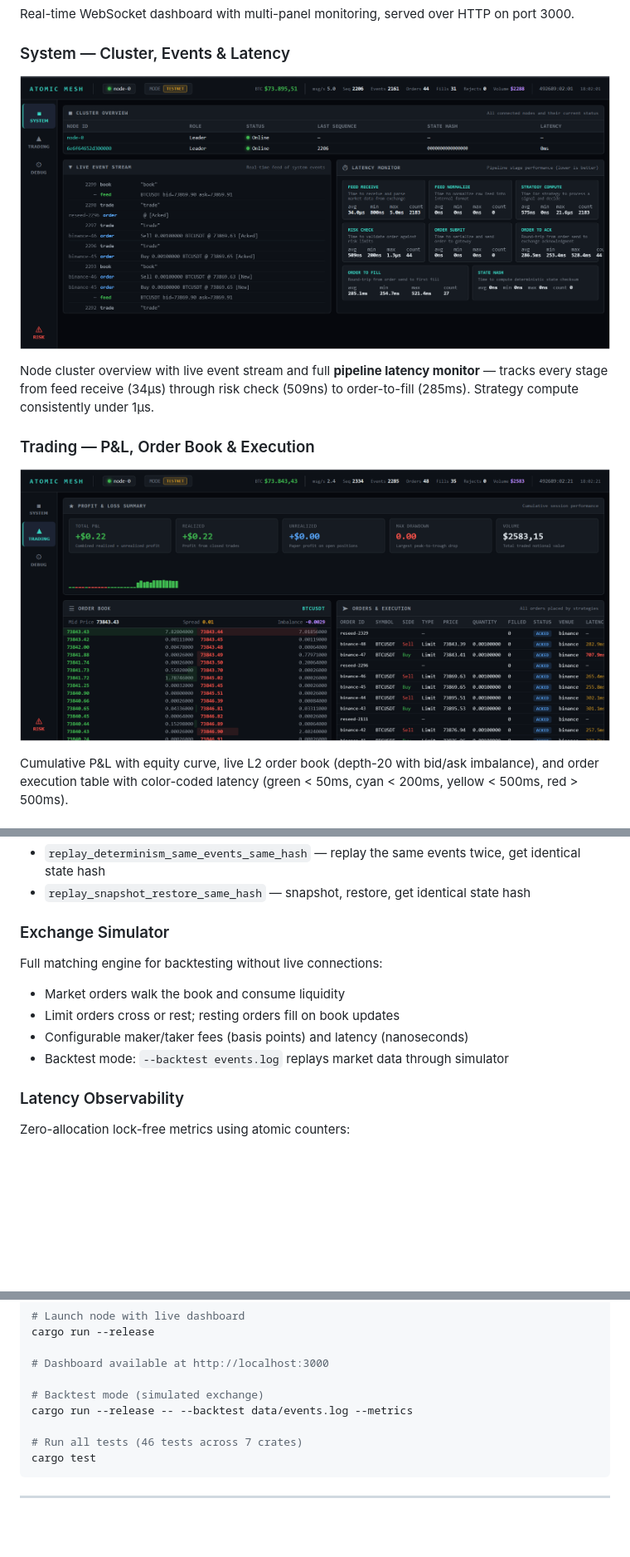
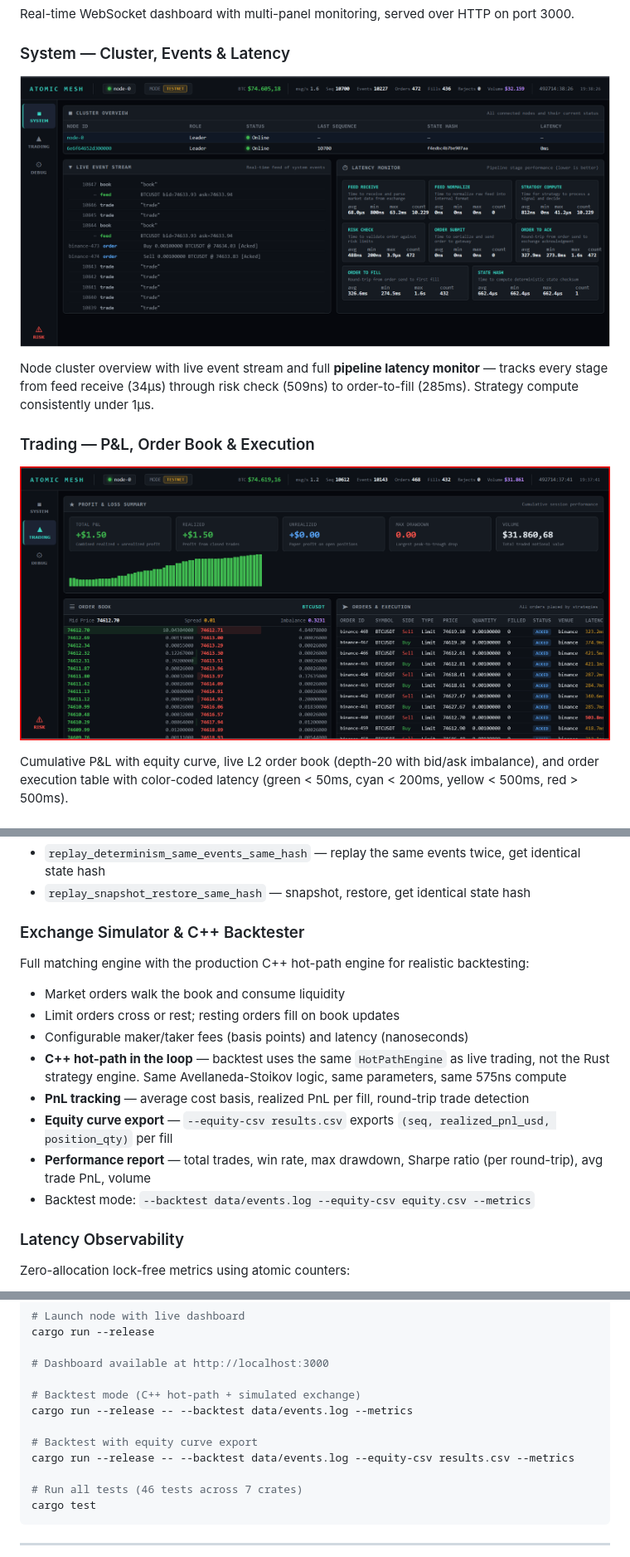
Before and after one commit to Faraone-Dev/atomic-mesh, a Markdown page: README.md, 3 parts joined by grey strips. Shown at 83% size. Drawn GitHub-style; pictures changed too: dashboard-system.png, dashboard-trading.png; blank space fills up the shorter version.

```diff
--- a/README.md
+++ b/README.md
@@ -188,14 +231,18 @@ Replay processes events through the full execution engine — not just strategy.
 - `replay_determinism_same_events_same_hash` — replay the same events twice, get identical state hash
 - `replay_snapshot_restore_same_hash` — snapshot, restore, get identical state hash
 
-### Exchange Simulator
+### Exchange Simulator & C++ Backtester
 
-Full matching engine for backtesting without live connections:
+Full matching engine with the production C++ hot-path engine for realistic backtesting:
 
 - Market orders walk the book and consume liquidity
 - Limit orders cross or rest; resting orders fill on book updates
 - Configurable maker/taker fees (basis points) and latency (nanoseconds)
-- Backtest mode: `--backtest events.log` replays market data through simulator
+- **C++ hot-path in the loop** — backtest uses the same `HotPathEngine` as live trading, not the Rust strategy engine. Same Avellaneda-Stoikov logic, same parameters, same 575ns compute
+- **PnL tracking** — average cost basis, realized PnL per fill, round-trip trade detection
+- **Equity curve export** — `--equity-csv results.csv` exports `(seq, realized_pnl_usd, position_qty)` per fill
+- **Performance report** — total trades, win rate, max drawdown, Sharpe ratio (per round-trip), avg trade PnL, volume
+- Backtest mode: `--backtest data/events.log --equity-csv equity.csv --metrics`
 
 ### Latency Observability
 
@@ -244,8 +291,11 @@ cargo run --release
 
 # Dashboard available at http://localhost:3000
 
-# Backtest mode (simulated exchange)
+# Backtest mode (C++ hot-path + simulated exchange)
 cargo run --release -- --backtest data/events.log --metrics
+
+# Backtest with equity curve export
+cargo run --release -- --backtest data/events.log --equity-csv results.csv --metrics
 
 # Run all tests (46 tests across 7 crates)
 cargo test
```
Also changed, not shown: other parts of README.md (+51 -4 lines), dashboard-debug.png (deleted), dashboard-risk-panel.png (added), terminal.png (added), 1 other file.
